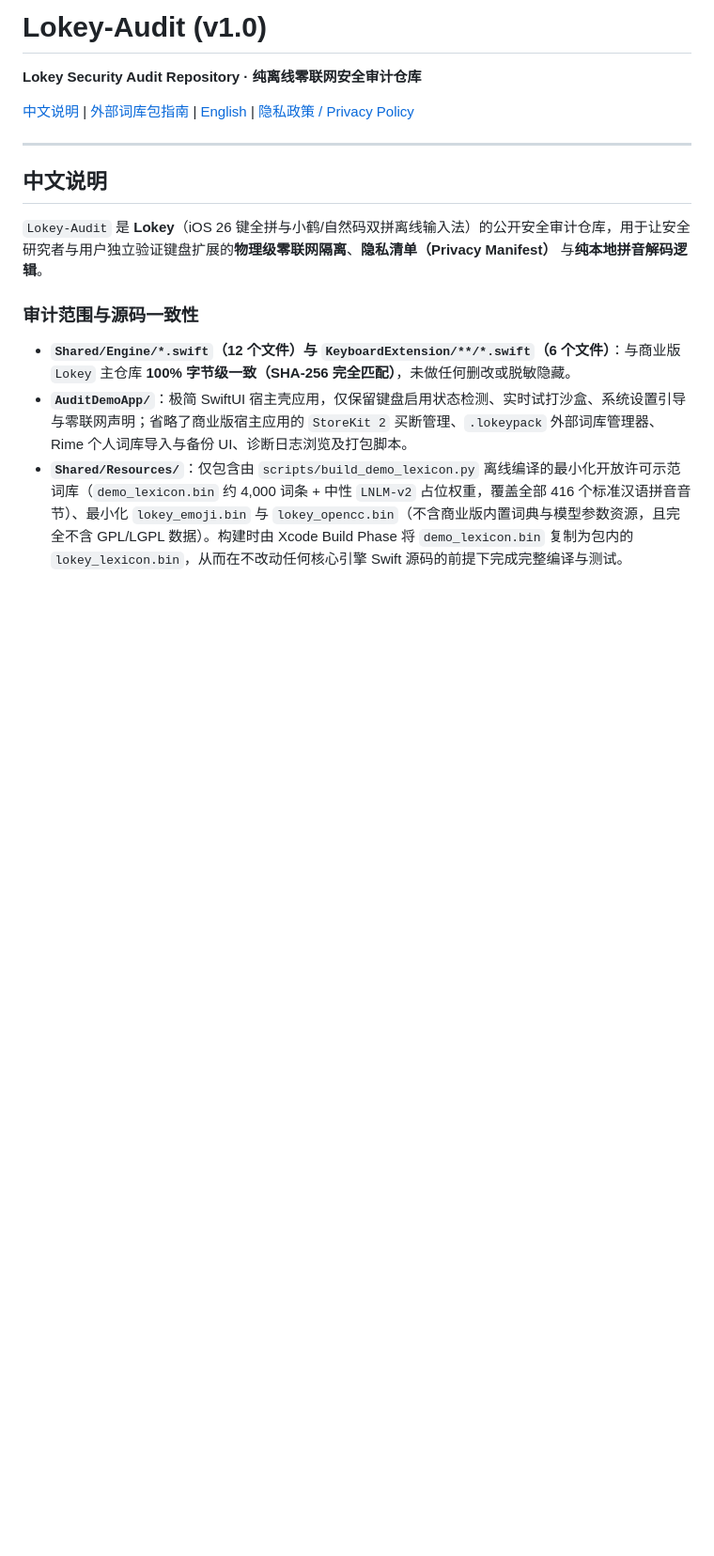
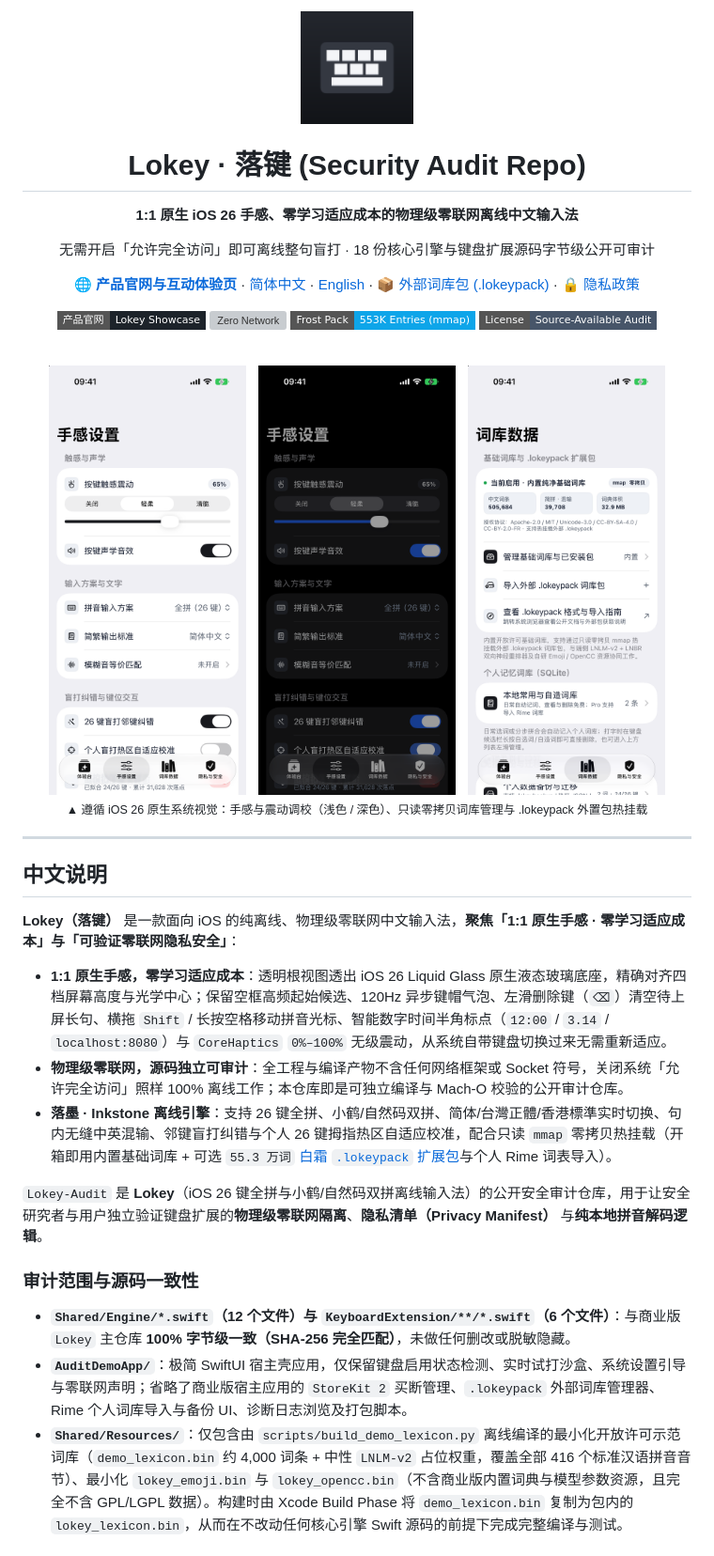
Before and after one commit to Kianuni/Lokey-Audit, a Markdown page: README.md, the part around one of its changes. Shown at 94% size. Drawn GitHub-style; pictures changed too: docs/assets/feel-dark.png (added), docs/assets/feel-light.png (added), docs/assets/icon.png (added); badges without logos; blank space fills up the shorter version; grey boxes are pictures that could not be loaded.

Commit message:
Add Lokey product showcase site and upgrade README

```diff
--- a/README.md
+++ b/README.md
@@ -1,12 +1,43 @@
-# Lokey-Audit (v1.0)
+<div align="center">
+  <br>
+  <img src="./docs/assets/icon.png" alt="Lokey App Icon" width="120">
+  <br>
+  <h1>Lokey · 落键 (Security Audit Repo)</h1>
+  <p><strong>1:1 原生 iOS 26 手感、零学习适应成本的物理级零联网离线中文输入法</strong></p>
+  <p>无需开启「允许完全访问」即可离线整句盲打 · 18 份核心引擎与键盘扩展源码字节级公开可审计</p>
+  <p>
+    <a href="https://kianuni.github.io/Lokey-Audit/"><strong>🌐 产品官网与互动体验页</strong></a> ·
+    <a href="#中文说明">简体中文</a> ·
+    <a href="#english">English</a> ·
+    <a href="#external-lexicon-packs">📦 外部词库包 (.lokeypack)</a> ·
+    <a href="./PRIVACY.md">🔒 隐私政策</a>
+  </p>
+  <p>
+    <a href="https://kianuni.github.io/Lokey-Audit/"><img alt="Product Showcase" src="https://img.shields.io/badge/%E4%BA%A7%E5%93%81%E5%AE%98%E7%BD%91-Lokey%20Showcase-1D232A?style=flat-square"></a>
+    <img alt="Zero Network" src="https://img.shields.io/badge/Zero%20Network-0%20Sockets%20%2F%200%20Trackers-1E7E45?style=flat-square">
+    <a href="https://github.com/Kianuni/lokey-frost-pack"><img alt="Frost Pack" src="https://img.shields.io/badge/Frost%20Pack-553K%20Entries%20(mmap)-0EA5E9?style=flat-square"></a>
+    <a href="./LICENSE"><img alt="License" src="https://img.shields.io/badge/License-Source--Available%20Audit-475569?style=flat-square"></a>
+  </p>
+</div>
 
-**Lokey Security Audit Repository · 纯离线零联网安全审计仓库**
-
-[中文说明](#中文说明) | [外部词库包指南](#external-lexicon-packs) | [English](#english) | [隐私政策 / Privacy Policy](./PRIVACY.md)
+<div align="center">
+  <br>
+  <img src="./docs/assets/feel-light.png" width="210" alt="Lokey 手感设置（浅色）"/>&nbsp;&nbsp;
+  <img src="./docs/assets/feel-dark.png" width="210" alt="Lokey 手感设置（深色）"/>&nbsp;&nbsp;
+  <img src="./docs/assets/lexicon-light.png" width="210" alt="Lokey 词库数据与 .lokeypack 热挂载"/>
+  <br>
+  <sub>▲ 遵循 iOS 26 原生系统视觉：手感与震动调校（浅色 / 深色）、只读零拷贝词库管理与 .lokeypack 外置包热挂载</sub>
+</div>
 
 ---
 
 ## 中文说明
+
+**Lokey（落键）** 是一款面向 iOS 的纯离线、物理级零联网中文输入法，**聚焦「1:1 原生手感 · 零学习适应成本」与「可验证零联网隐私安全」**：
+
+- **1:1 原生手感，零学习适应成本**：透明根视图透出 iOS 26 Liquid Glass 原生液态玻璃底座，精确对齐四档屏幕高度与光学中心；保留空框高频起始候选、120Hz 异步键帽气泡、左滑删除键（`⌫`）清空待上屏长句、横拖 `Shift` / 长按空格移动拼音光标、智能数字时间半角标点（`12:00` / `3.14` / `localhost:8080`）与 `CoreHaptics` `0%–100%` 无级震动，从系统自带键盘切换过来无需重新适应。
+- **物理级零联网，源码独立可审计**：全工程与编译产物不含任何网络框架或 Socket 符号，关闭系统「允许完全访问」照样 100% 离线工作；本仓库即是可独立编译与 Mach-O 校验的公开审计仓库。
+- **落墨 · Inkstone 离线引擎**：支持 26 键全拼、小鹤/自然码双拼、简体/台灣正體/香港標準实时切换、句内无缝中英混输、邻键盲打纠错与个人 26 键拇指热区自适应校准，配合只读 `mmap` 零拷贝热挂载（开箱即用内置基础词库 + 可选 `55.3 万词` [白霜 `.lokeypack` 扩展包](https://github.com/Kianuni/lokey-frost-pack)与个人 Rime 词表导入）。
 
 `Lokey-Audit` 是 **Lokey**（iOS 26 键全拼与小鹤/自然码双拼离线输入法）的公开安全审计仓库，用于让安全研究者与用户独立验证键盘扩展的**物理级零联网隔离**、**隐私清单（Privacy Manifest）** 与**纯本地拼音解码逻辑**。
 
```
Also changed, not shown: other parts of README.md (+5 -1 lines), 3 other files.
